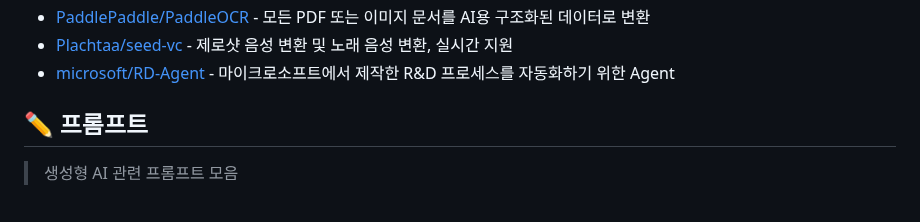
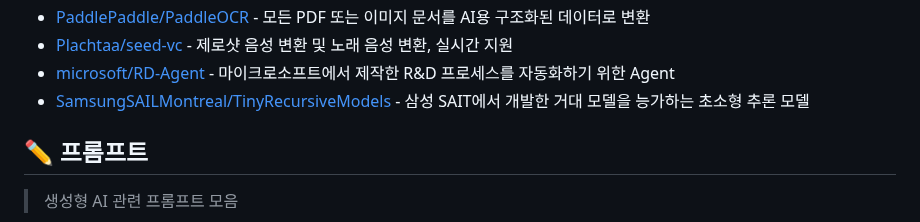
Before and after one commit to joongi007/awesome-shelf, a Markdown page: README.md, the part around the change. GitHub-like rendering.

Commit message:
추가 - SamsungSAILMontreal/TinyRecursiveModels

```diff
--- a/README.md
+++ b/README.md
@@ -210,6 +210,7 @@
 - [PaddlePaddle/PaddleOCR](https://github.com/PaddlePaddle/PaddleOCR) - 모든 PDF 또는 이미지 문서를 AI용 구조화된 데이터로 변환
 - [Plachtaa/seed-vc](https://github.com/Plachtaa/seed-vc) - 제로샷 음성 변환 및 노래 음성 변환, 실시간 지원
 - [microsoft/RD-Agent](https://github.com/microsoft/RD-Agent) - 마이크로소프트에서 제작한  R&D 프로세스를 자동화하기 위한 Agent
+- [SamsungSAILMontreal/TinyRecursiveModels](https://github.com/SamsungSAILMontreal/TinyRecursiveModels) - 삼성 SAIT에서 개발한 거대 모델을 능가하는 초소형 추론 모델
 
 
 ## ✏️ 프롬프트
```
